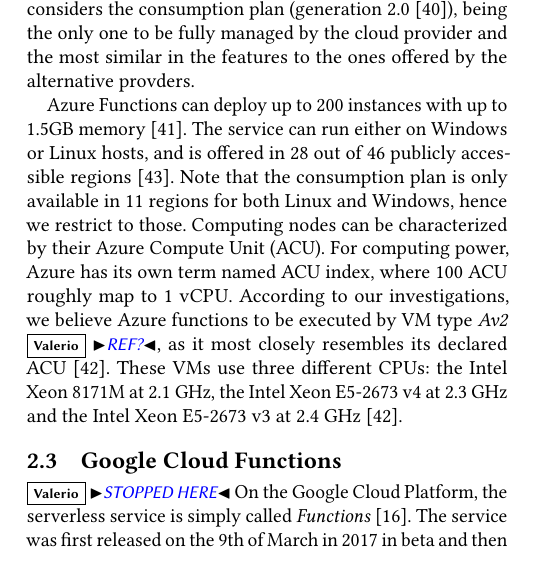
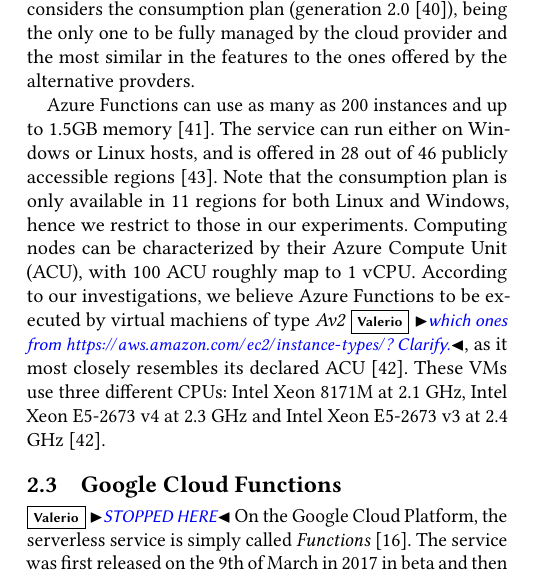
Before and after one commit to faas-benchmarking/faasdom, a LaTeX paper (report/DEBS20/main.tex, which reads report/DEBS20/background.tex): part of one column of page 2 of 14, cut so that both start at the same text. Compiled offline with pdfLaTeX.

Commit message:
minor edits

```diff
--- a/report/DEBS20/background.tex
+++ b/report/DEBS20/background.tex
@@ -67,14 +67,14 @@
 %This thesis will only consider the consumption plan, as it is the default plan and fully managed, and therefore \textit{more} serverless than the others. Additionally, it is similar to the services of the other providers.\\
 %There are currently three different generations of the service available \cite{AzureFunctionsGenerations}, this project uses generation 2.
 
-Azure Functions can deploy up to 200 instances with up to 1.5GB memory \cite{AzureFunctionsPlans}.
-The service can run either on Windows or Linux hosts, and is offered in 28 out of 46 publicly accessible regions \cite{AzureRegions}.
-Note that the consumption plan is only available in 11 regions for both Linux and Windows, hence we restrict to those.
-Computing nodes can be characterized by their \gls{ACU}.
-For computing power, Azure has its own term named \gls{ACU} index, where 100  ACU roughly map to 1 \gls{vCPU}.
+Azure Functions can use as many as 200 instances and up to 1.5GB memory~\cite{AzureFunctionsPlans}.
+The service can run either on Windows or Linux hosts, and is offered in 28 out of 46 publicly accessible regions~\cite{AzureRegions}.
+Note that the consumption plan is only available in 11 regions for both Linux and Windows, hence we restrict to those in our experiments.
+Computing nodes can be characterized by their \gls{ACU}, with 100 ACU roughly map to 1 \gls{vCPU}.
+%For computing power, Azure has its own term named \gls{ACU} index, where 100 ACU roughly map to 1 \gls{vCPU}.
 %The instances in the Azure functions consumption plan have an \gls{ACU} of 100 which is about the equivalent of 1 \gls{vCPU}.
-According to our investigations, we believe Azure functions to be executed by \gls{VM} type \textit{Av2}\vs{REF?}, as it most closely resembles its declared \gls{ACU}~\cite{AzureFunctionsVMs}.
-These \gls{VM}s use three different \gls{CPU}s: the Intel Xeon 8171M at 2.1 \gls{GHz}, the Intel Xeon E5-2673 v4 at 2.3 \gls{GHz} and the Intel Xeon E5-2673 v3 at 2.4 \gls{GHz}~\cite{AzureFunctionsVMs}.
+According to our investigations, we believe Azure Functions to be executed by virtual machiens of type \textit{Av2}\vs{which ones from \url{https://aws.amazon.com/ec2/instance-types/}? Clarify.}, as it most closely resembles its declared \gls{ACU}~\cite{AzureFunctionsVMs}.
+These \gls{VM}s use three different \gls{CPU}s: Intel Xeon 8171M at 2.1 \gls{GHz}, Intel Xeon E5-2673 v4 at 2.3 \gls{GHz} and Intel Xeon E5-2673 v3 at 2.4 \gls{GHz}~\cite{AzureFunctionsVMs}.
 
 \subsection{Google Cloud Functions}
 \vs{STOPPED HERE}
```
